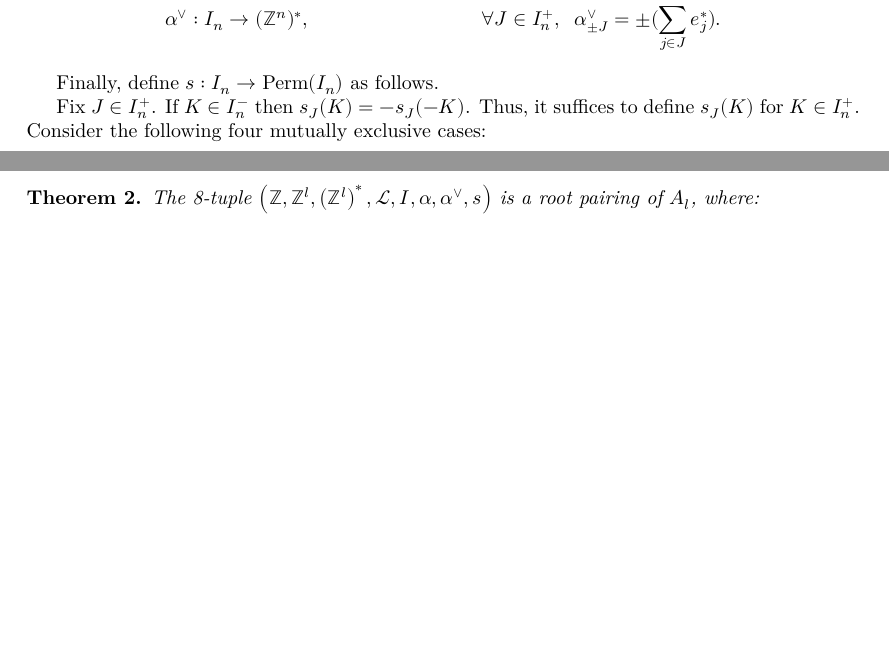
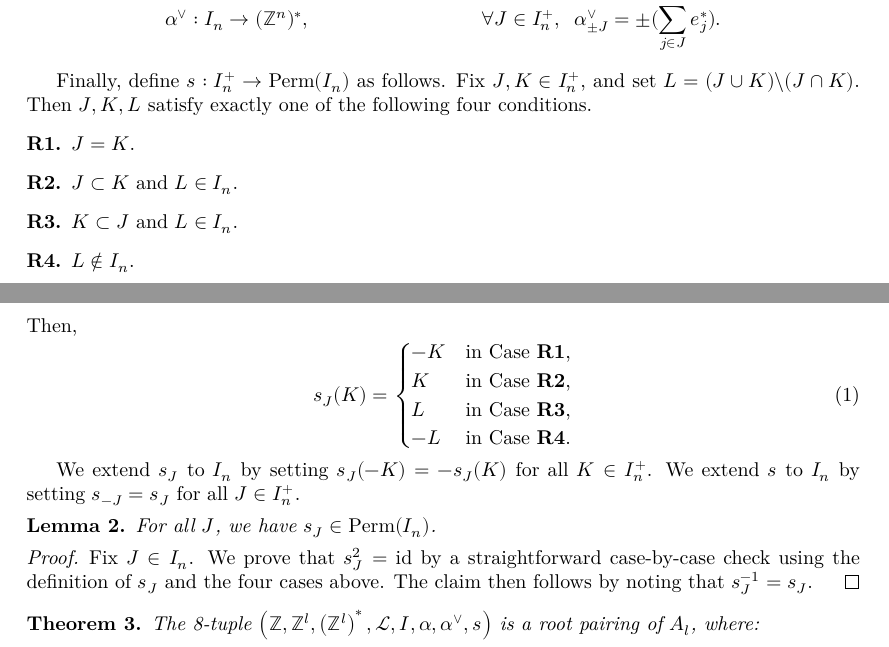
Before and after one commit to Antoine-dSG/root_system, a LaTeX document (blueprint/src/print.tex, which reads blueprint/src/content.tex): two parts of pages 2 and 3 of 3, joined at a grey line, cut so that both start at the same text, the shorter picture padded with empty space. Compiled offline with XeLaTeX.

Commit message:
s_Js are permutations lemma

```diff
--- a/blueprint/src/content.tex
+++ b/blueprint/src/content.tex
@@ -52,16 +52,36 @@ Define
     &\alpha^{\vee}: I_n \to (\mathbb{Z}^n)^*, & \quad \forall J \in I_n^+, \;\; \alpha^{\vee}_{\pm J} = \pm(\sum_{j \in J} e_j^*).
 \end{align*}
 
-Finally, define $s: I_n \to \text{Perm}(I_n)$ as follows.
+Finally, define $s: I_n^+ \to \text{Perm}(I_n)$ as follows. Fix $J,K \in I_n^+$, and set $L = (J \cup K) \backslash (J \cap K)$.
+Then $J,K,L$ satisfy exactly one of the following four conditions.
+\begin{description}
+    \item[{\bf R1.}] $J = K$.
+    \item[{\bf R2.}] $J \subset K$ and $L \in I_n$.
+    \item[{\bf R3.}] $K \subset J$ and $L \in I_n$.
+    \item[{\bf R4.}] $L \not\in I_n$.
+\end{description}
+Then,
+\begin{equation}\label{eq:s_J_definition}
+s_J(K) = \begin{cases}
+    -K & \text{in Case {\bf R1},}  \\
+    K  & \text{in Case {\bf R2},}  \\
+    L & \text{in Case {\bf R3},}  \\
+    -L & \text{in Case {\bf R4}.}  \\
+\end{cases}
+\end{equation}
 
-Fix $J \in I_n^+$. If $K \in I_n^-$ then $s_J(K) = -s_J(-K)$. Thus, it suffices to define $s_J(K)$ for $K \in I_n^+$.
-Consider the following four mutually exclusive cases:
-\begin{description}
-    \item
-    \item
-    \item
-    \item
-\end{description}
+
+We extend $s_J$ to $I_n$ by setting $s_{J}(-K) = -s_J(K)$ for all $K \in I_n^+$. We extend $s$ to $I_n$ by setting $s_{-J} = s_J$
+for all $J \in I_n^+$.
+
+\begin{lemma}\label{lemma:s_J_are_permutations}
+    \uses{eq:s_J_definition}
+    For all $J$, we have $s_J \in {\rm Perm}(I_n)$.
+\end{lemma}
+\begin{proof}
+    Fix $J \in I_n$. We prove that $s_J^2 = \text{id}$ by a straightforward case-by-case check using the definition of
+    $s_J$ and the four cases above. The claim then follows by noting that $s_J^{-1} = s_J$.
+\end{proof}
 
 
 
```
Also changed, not shown: blueprint/src/print.pdf.
